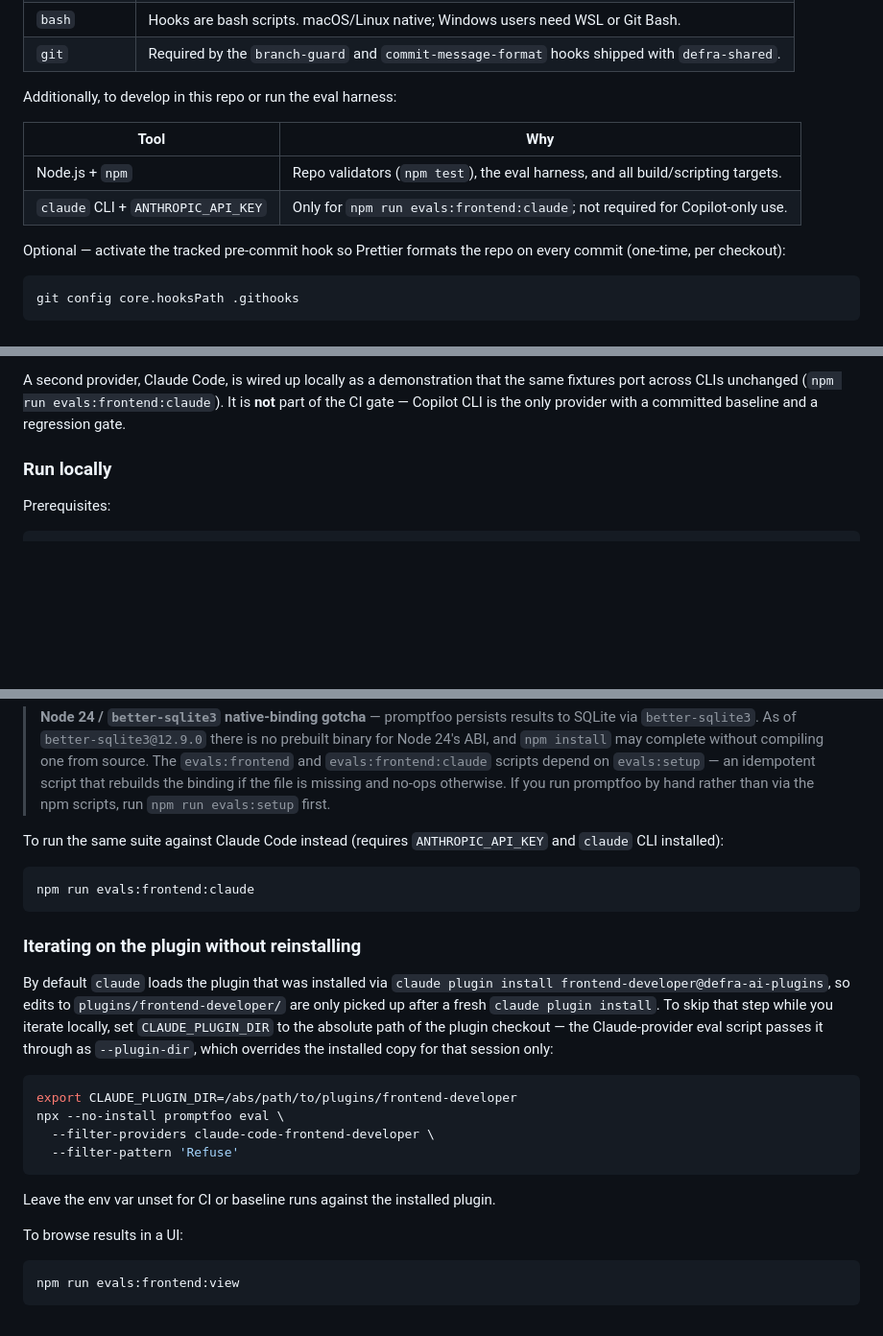
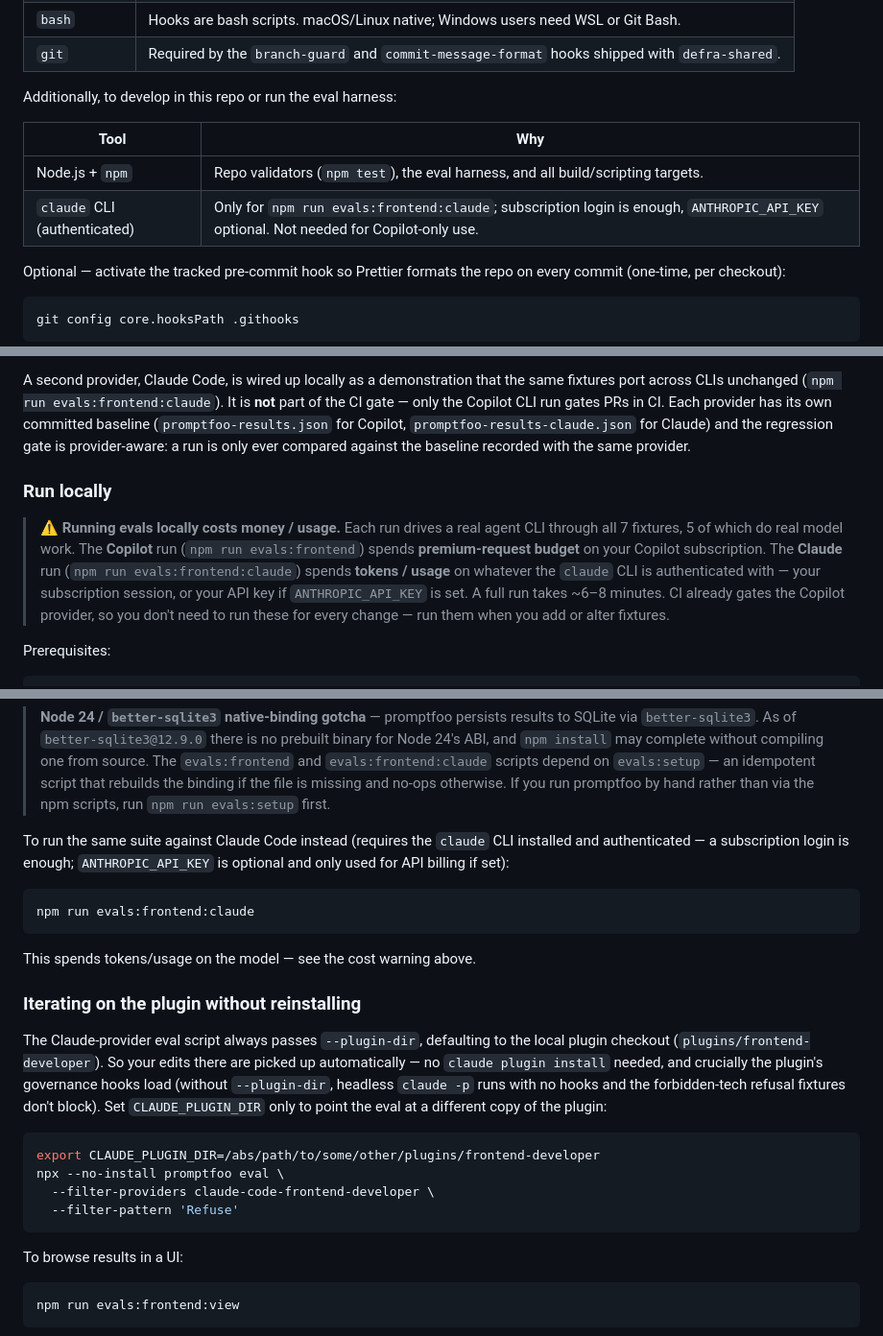
Before and after one commit to DEFRA/defra-ai-plugins, a Markdown page: README.md, 3 parts joined by grey strips. Shown at 96% size. Drawn GitHub-style; blank space fills up the shorter version.

Commit message:
docs: correct README and CONTRIBUTING for claude login and baselines
Add warning that local evals consume money/API usage. Correct
three inaccurate claims: claude requires only a subscription login
(ANTHROPIC_API_KEY is optional, not required); both providers now
have committed baselines; --plugin-dir defaults in run-claude.mjs.

Refs: CAIT-119
Co-authored-by: Copilot <223556219+Copilot@users.noreply.github.com>

````diff
--- a/README.md
+++ b/README.md
@@ -26,10 +26,10 @@ To use the plugins as a Copilot CLI user:
 
 Additionally, to develop in this repo or run the eval harness:
 
-| Tool                               | Why                                                                              |
-| ---------------------------------- | -------------------------------------------------------------------------------- |
-| Node.js + `npm`                    | Repo validators (`npm test`), the eval harness, and all build/scripting targets. |
-| `claude` CLI + `ANTHROPIC_API_KEY` | Only for `npm run evals:frontend:claude`; not required for Copilot-only use.     |
+| Tool                         | Why                                                                                                                                    |
+| ---------------------------- | -------------------------------------------------------------------------------------------------------------------------------------- |
+| Node.js + `npm`              | Repo validators (`npm test`), the eval harness, and all build/scripting targets.                                                       |
+| `claude` CLI (authenticated) | Only for `npm run evals:frontend:claude`; subscription login is enough, `ANTHROPIC_API_KEY` optional. Not needed for Copilot-only use. |
 
 Optional — activate the tracked pre-commit hook so Prettier formats the repo on
 every commit (one-time, per checkout):
@@ -133,10 +133,22 @@ follow the same `plugins/<plugin-name>/eval-fixture/` skeleton +
 
 A second provider, Claude Code, is wired up locally as a demonstration that the
 same fixtures port across CLIs unchanged (`npm run evals:frontend:claude`). It is
-**not** part of the CI gate — Copilot CLI is the only provider with a committed
-baseline and a regression gate.
+**not** part of the CI gate — only the Copilot CLI run gates PRs in CI. Each
+provider has its own committed baseline (`promptfoo-results.json` for Copilot,
+`promptfoo-results-claude.json` for Claude) and the regression gate is
+provider-aware: a run is only ever compared against the baseline recorded with
+the same provider.
 
 ### Run locally
+
+> **⚠️ Running evals locally costs money / usage.** Each run drives a real agent
+> CLI through all 7 fixtures, 5 of which do real model work. The **Copilot** run
+> (`npm run evals:frontend`) spends **premium-request budget** on your Copilot
+> subscription. The **Claude** run (`npm run evals:frontend:claude`) spends
+> **tokens / usage** on whatever the `claude` CLI is authenticated with — your
+> subscription session, or your API key if `ANTHROPIC_API_KEY` is set. A full run
+> takes ~6–8 minutes. CI already gates the Copilot provider, so you don't need to
+> run these for every change — run them when you add or alter fixtures.
 
 Prerequisites:
 
@@ -167,32 +179,31 @@ non-zero on any per-fixture regression.
 > otherwise. If you run promptfoo by hand rather than via the npm scripts,
 > run `npm run evals:setup` first.
 
-To run the same suite against Claude Code instead (requires `ANTHROPIC_API_KEY`
-and `claude` CLI installed):
+To run the same suite against Claude Code instead (requires the `claude` CLI
+installed and authenticated — a subscription login is enough; `ANTHROPIC_API_KEY`
+is optional and only used for API billing if set):
 
 ```sh
 npm run evals:frontend:claude
 ```
 
+This spends tokens/usage on the model — see the cost warning above.
+
 ### Iterating on the plugin without reinstalling
 
-By default `claude` loads the plugin that was installed via
-`claude plugin install frontend-developer@defra-ai-plugins`, so edits to
-`plugins/frontend-developer/` are only picked up after a fresh
-`claude plugin install`. To skip that step while you iterate locally, set
-`CLAUDE_PLUGIN_DIR` to the absolute path of the plugin checkout — the
-Claude-provider eval script passes it through as `--plugin-dir`, which
-overrides the installed copy for that session only:
+The Claude-provider eval script always passes `--plugin-dir`, defaulting to the
+local plugin checkout (`plugins/frontend-developer`). So your edits there are
+picked up automatically — no `claude plugin install` needed, and crucially the
+plugin's governance hooks load (without `--plugin-dir`, headless `claude -p` runs
+with no hooks and the forbidden-tech refusal fixtures don't block). Set
+`CLAUDE_PLUGIN_DIR` only to point the eval at a different copy of the plugin:
 
 ```sh
-export CLAUDE_PLUGIN_DIR=/abs/path/to/plugins/frontend-developer
+export CLAUDE_PLUGIN_DIR=/abs/path/to/some/other/plugins/frontend-developer
 npx --no-install promptfoo eval \
   --filter-providers claude-code-frontend-developer \
   --filter-pattern 'Refuse'
 ```
-
-Leave the env var unset for CI or baseline runs against the installed
-plugin.
 
 To browse results in a UI:
 
````
Also changed, not shown: CONTRIBUTING.md (+12 -4 lines).
